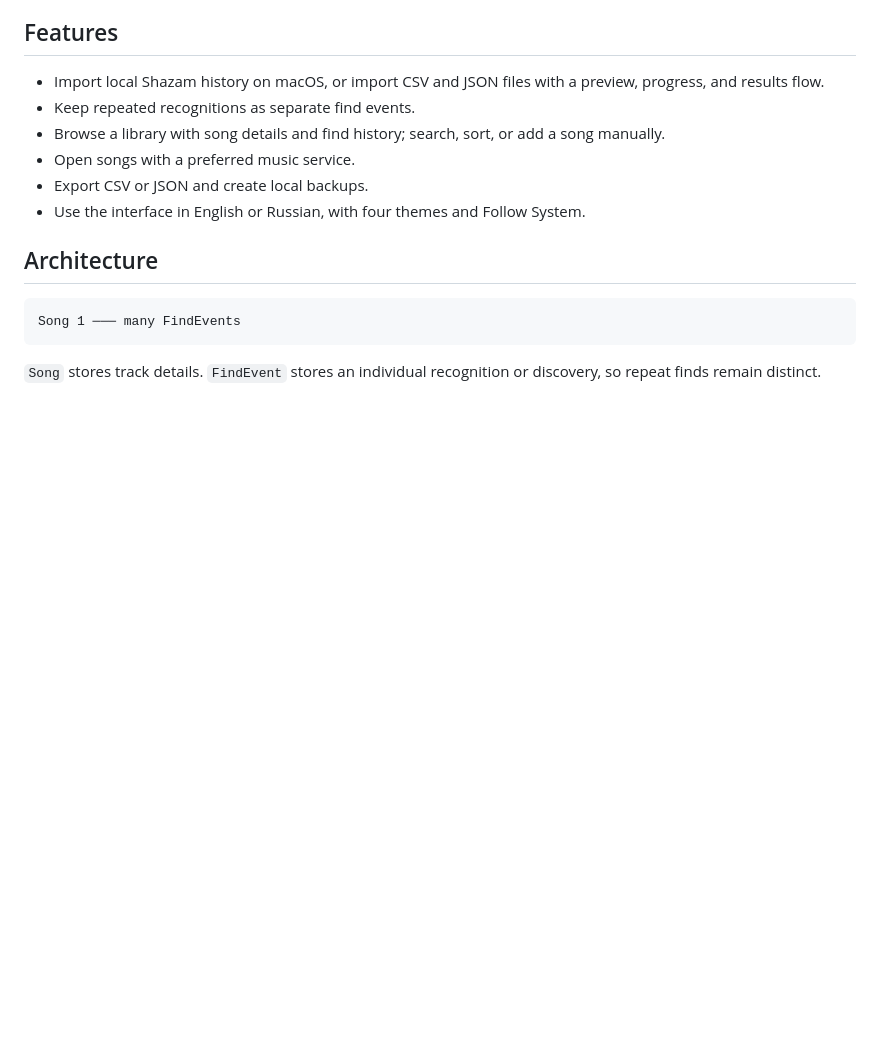
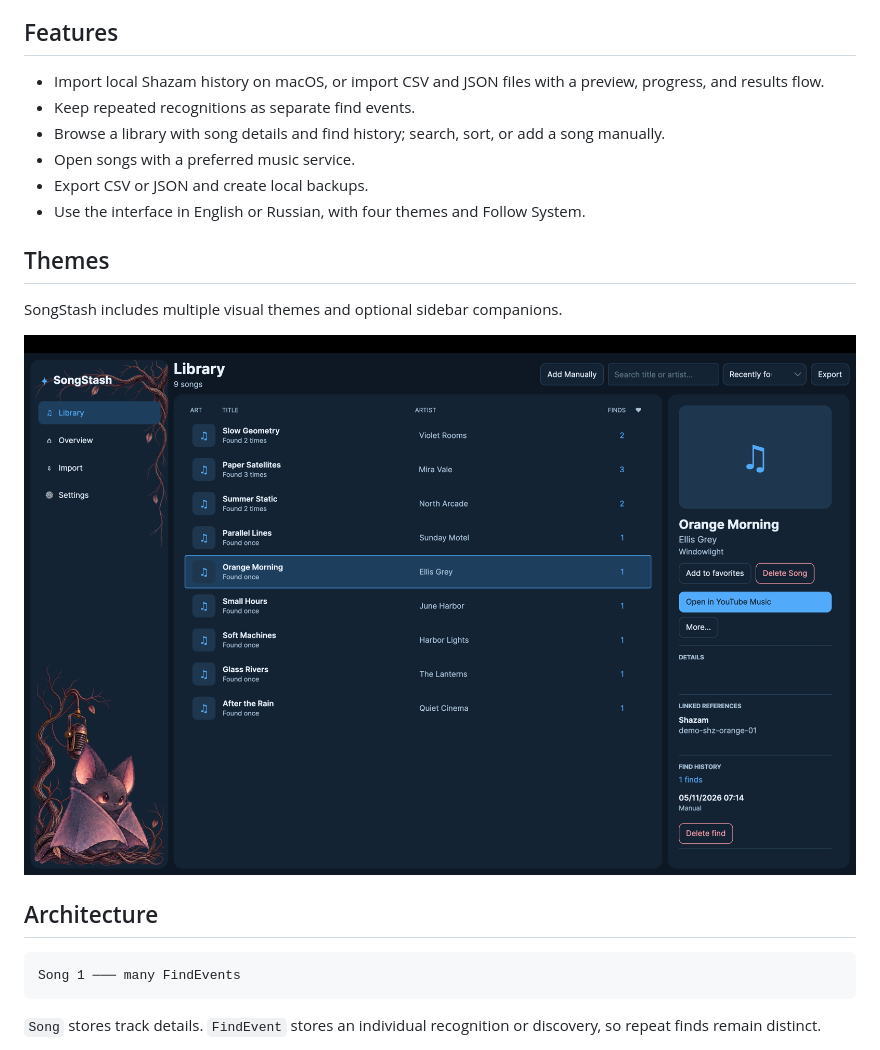
Before and after one commit to Alexandra-St/SongStash, a Markdown page: README.md, the part around one of its changes. GitHub-like rendering; pictures changed too: docs/images/songstash-library-midnight.png (added); blank space fills up the shorter version.

Commit message:
Add SongStash screenshots

```diff
--- a/README.md
+++ b/README.md
@@ -19,6 +19,12 @@ Shazam is great at identifying tracks, but its history is not designed as a long
 - Open songs with a preferred music service.
 - Export CSV or JSON and create local backups.
 - Use the interface in English or Russian, with four themes and Follow System.
+
+## Themes
+
+SongStash includes multiple visual themes and optional sidebar companions.
+
+![SongStash library in Midnight theme](docs/images/songstash-library-midnight.png)
 
 ## Architecture
 
```
Also changed, not shown: other parts of README.md (+1 -1 lines), 1 other file.
